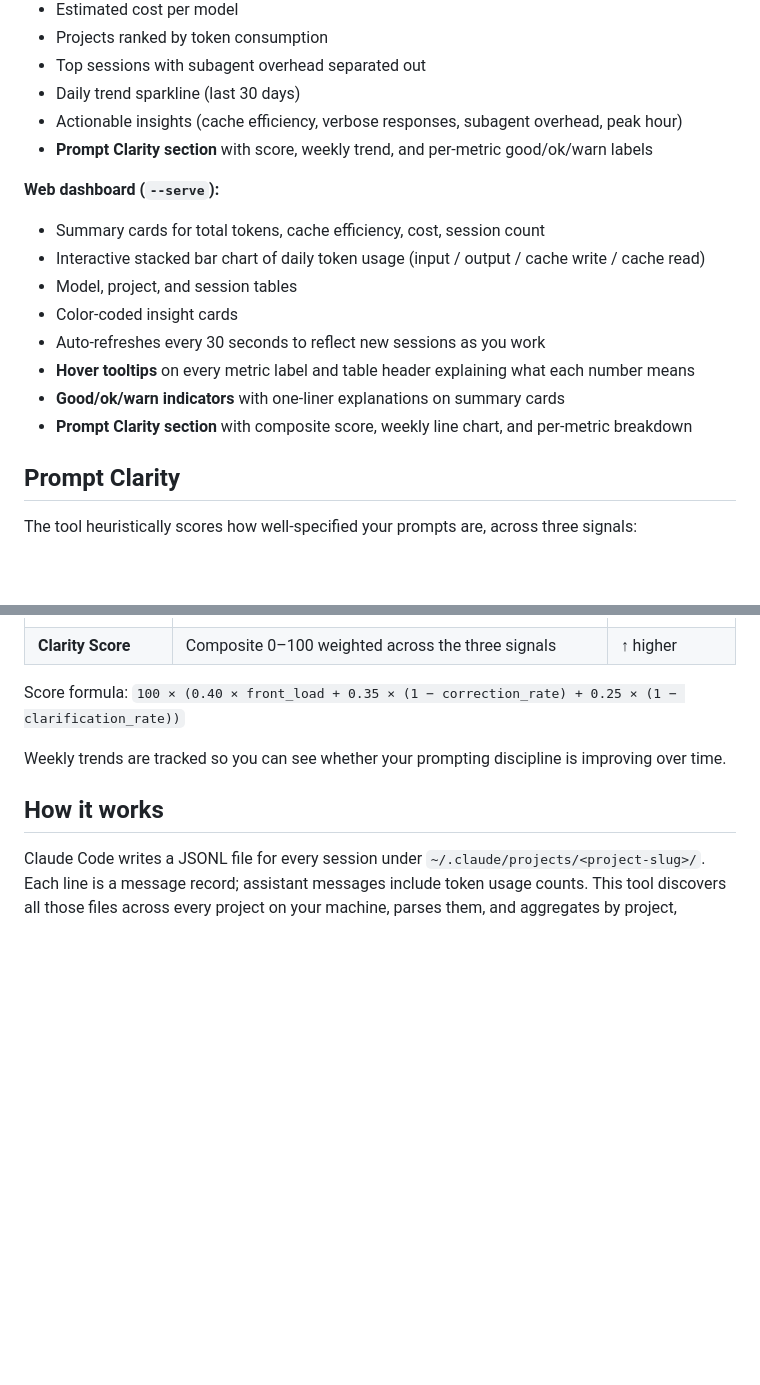
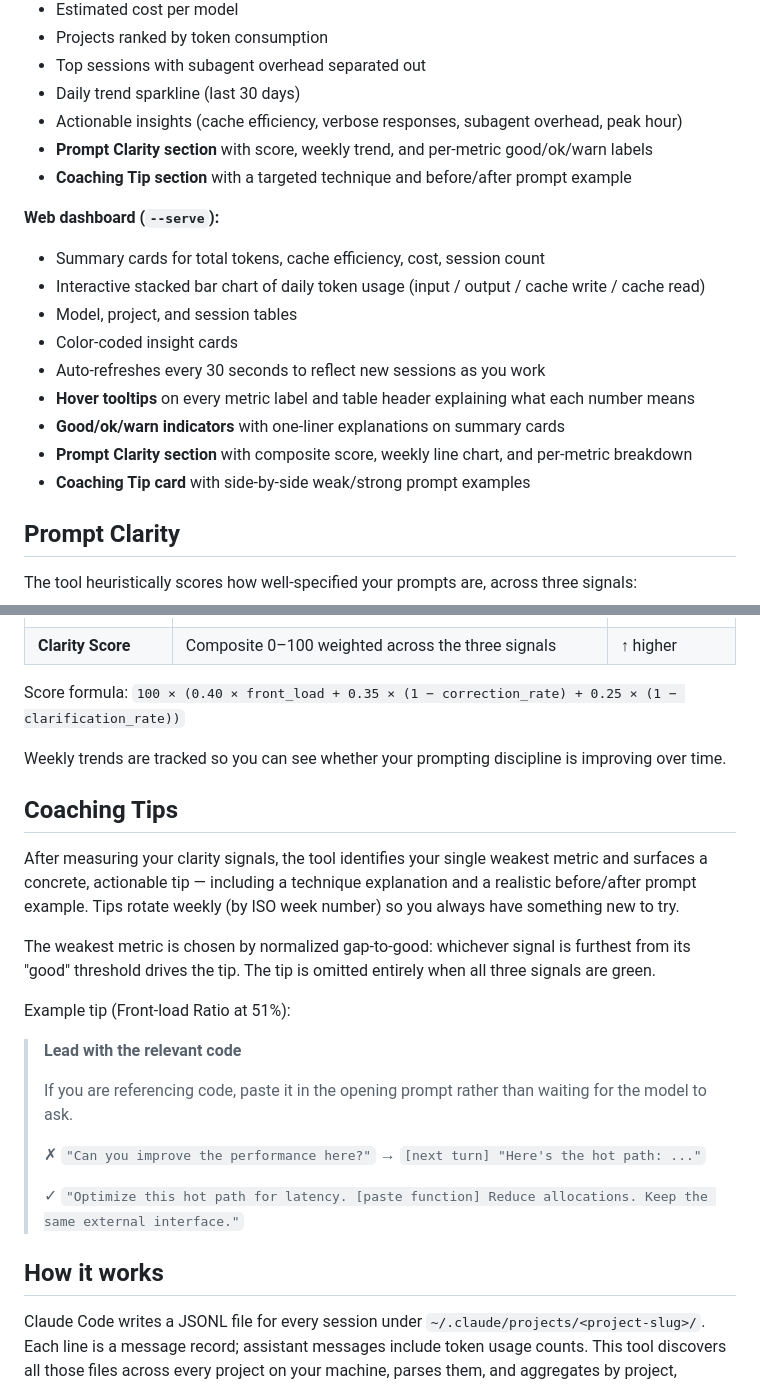
Before and after one commit to BhardwajShrey/token-analyzer, a Markdown page: README.md, 2 parts joined by grey strips. Rendered like a GitHub page; blank space fills up the shorter version.

Commit message:
docs: update README with coaching tip feature
Documents the new Coaching Tip section in both the terminal report
and web dashboard, explains the weakest-metric selection logic and
weekly rotation, and adds a concrete example showing the before/after
prompt format.

Co-Authored-By: Claude Sonnet 4.6 <noreply@anthropic.com>

```diff
--- a/README.md
+++ b/README.md
@@ -40,6 +40,7 @@ go build -o token-analyzer .
 - Daily trend sparkline (last 30 days)
 - Actionable insights (cache efficiency, verbose responses, subagent overhead, peak hour)
 - **Prompt Clarity section** with score, weekly trend, and per-metric good/ok/warn labels
+- **Coaching Tip section** with a targeted technique and before/after prompt example
 
 **Web dashboard (`--serve`):**
 - Summary cards for total tokens, cache efficiency, cost, session count
@@ -50,6 +51,7 @@ go build -o token-analyzer .
 - **Hover tooltips** on every metric label and table header explaining what each number means
 - **Good/ok/warn indicators** with one-liner explanations on summary cards
 - **Prompt Clarity section** with composite score, weekly line chart, and per-metric breakdown
+- **Coaching Tip card** with side-by-side weak/strong prompt examples
 
 ## Prompt Clarity
 
@@ -66,6 +68,22 @@ Score formula: `100 × (0.40 × front_load + 0.35 × (1 − correction_rate) + 0
 
 Weekly trends are tracked so you can see whether your prompting discipline is improving over time.
 
+## Coaching Tips
+
+After measuring your clarity signals, the tool identifies your single weakest metric and surfaces a concrete, actionable tip — including a technique explanation and a realistic before/after prompt example. Tips rotate weekly (by ISO week number) so you always have something new to try.
+
+The weakest metric is chosen by normalized gap-to-good: whichever signal is furthest from its "good" threshold drives the tip. The tip is omitted entirely when all three signals are green.
+
+Example tip (Front-load Ratio at 51%):
+
+> **Lead with the relevant code**
+>
+> If you are referencing code, paste it in the opening prompt rather than waiting for the model to ask.
+>
+> ✗ `"Can you improve the performance here?"` → `[next turn] "Here's the hot path: ..."`
+>
+> ✓ `"Optimize this hot path for latency. [paste function] Reduce allocations. Keep the same external interface."`
+
 ## How it works
 
 Claude Code writes a JSONL file for every session under `~/.claude/projects/<project-slug>/`. Each line is a message record; assistant messages include token usage counts. This tool discovers all those files across every project on your machine, parses them, and aggregates by project, session, model, and day.
```
